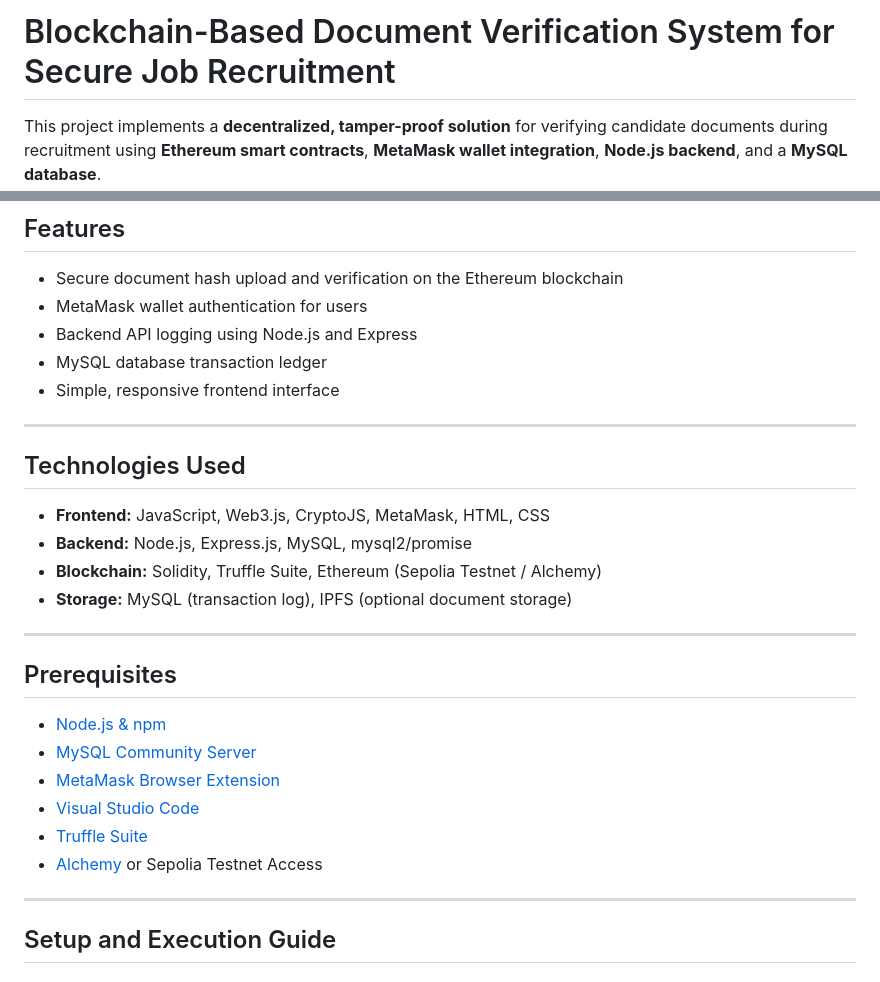
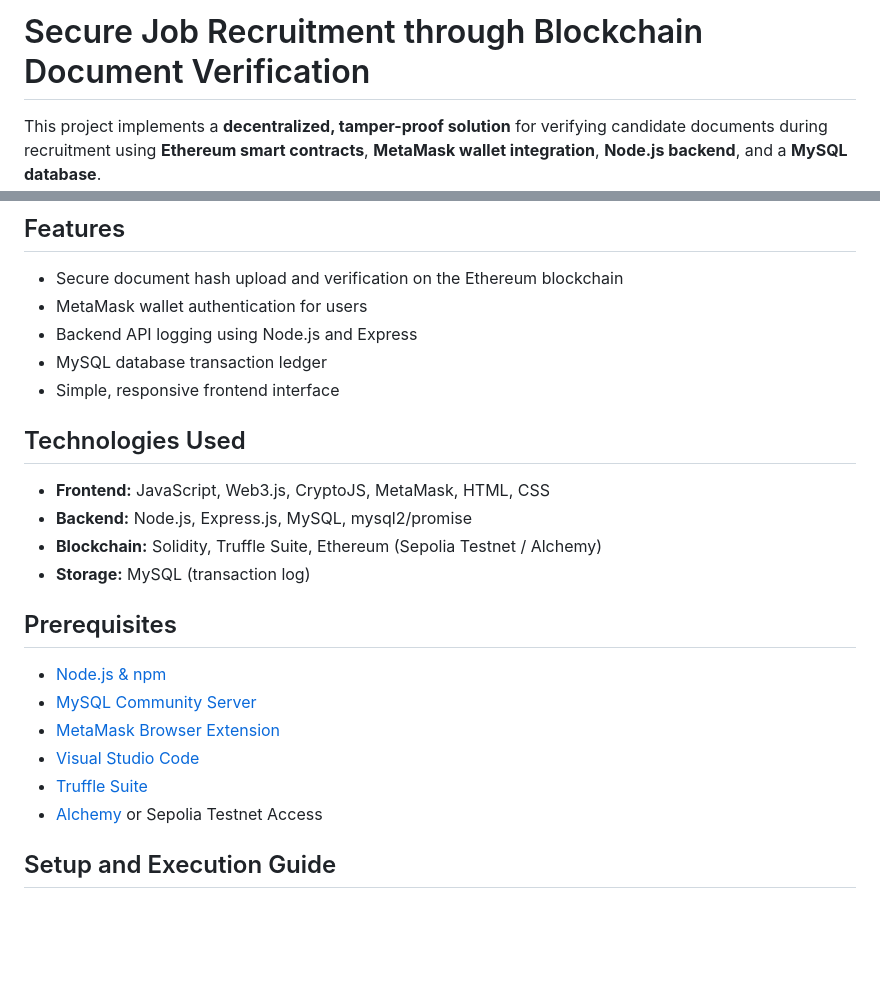
Before and after one commit to Keerthana2k24/SECURE_JOB_RECRUITMENT, a Markdown page: README.md, 2 parts joined by grey strips. GitHub-like rendering; blank space fills up the shorter version.

```diff
--- a/README.md
+++ b/README.md
@@ -1,4 +1,4 @@
-# Blockchain-Based Document Verification System for Secure Job Recruitment
+# Secure Job Recruitment through Blockchain Document Verification
 
 This project implements a **decentralized, tamper-proof solution** for verifying candidate documents during recruitment using **Ethereum smart contracts**, **MetaMask wallet integration**, **Node.js backend**, and a **MySQL database**.
 It allows upload and verification of document hashes securely and maintains a transaction ledger for audit and accountability.
@@ -12,15 +12,11 @@ It allows upload and verification of document hashes securely and maintains a tr
 - MySQL database transaction ledger
 - Simple, responsive frontend interface
 
----
-
 ## Technologies Used
 - **Frontend:** JavaScript, Web3.js, CryptoJS, MetaMask, HTML, CSS
 - **Backend:** Node.js, Express.js, MySQL, mysql2/promise
 - **Blockchain:** Solidity, Truffle Suite, Ethereum (Sepolia Testnet / Alchemy)
-- **Storage:** MySQL (transaction log), IPFS (optional document storage)
-
----
+- **Storage:** MySQL (transaction log)
 
 ## Prerequisites
 - [Node.js & npm](https://nodejs.org/)
@@ -30,7 +26,6 @@ It allows upload and verification of document hashes securely and maintains a tr
 - [Truffle Suite](https://trufflesuite.com/)
 - [Alchemy](https://www.alchemy.com/) or Sepolia Testnet Access
 
----
 
 ## Setup and Execution Guide
 
```
Also changed, not shown: other parts of README.md (+7 -8 lines).
